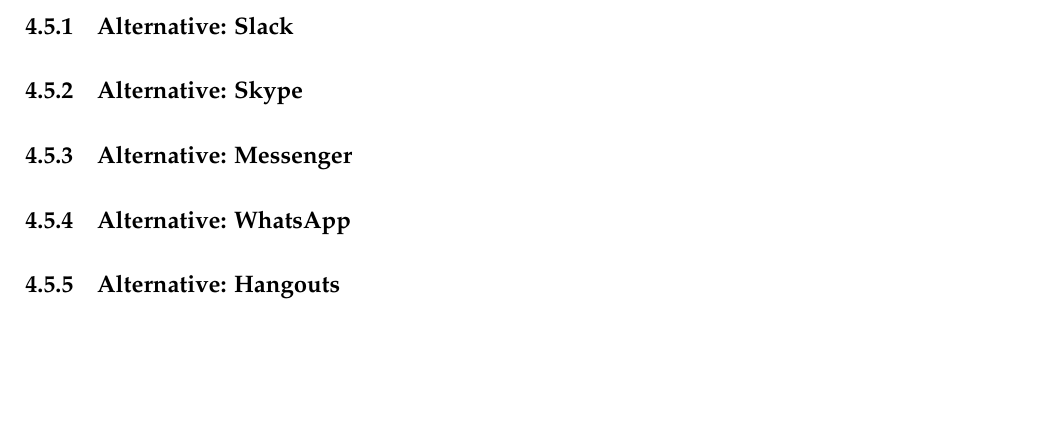
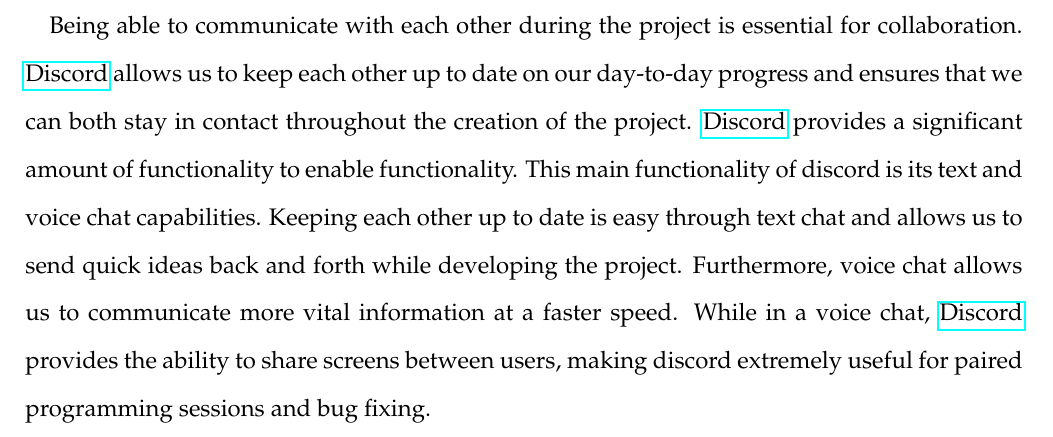
Before and after one commit to QuinnBast/SaskTel-Communication-Portal, a LaTeX document (documentation/RequirementsAndSpecifications.tex): part of page 17 of 26, cut at the place of the change, the shorter picture padded with empty space. Compiled offline with pdfLaTeX.

Commit message:
Updated R&S pdf
Forgot to create the pdf

```diff
--- a/documentation/RequirementsAndSpecifications.tex
+++ b/documentation/RequirementsAndSpecifications.tex
@@ -383,16 +383,7 @@
 
 \subsection{Discord}
 \paragraph{}
-
-\subsubsection{Alternative: Slack}
-
-\subsubsection{Alternative: Skype}
-
-\subsubsection{Alternative: Messenger}
-
-\subsubsection{Alternative: WhatsApp}
-
-\subsubsection{Alternative: Hangouts}
+	Being able to communicate with each other during the project is essential for collaboration. \href{https://discordapp.com/}{Discord} allows us to keep each other up to date on our day-to-day progress and ensures that we can both stay in contact throughout the creation of the project. \href{https://discordapp.com/}{Discord} provides a significant amount of functionality to enable functionality. This main functionality of discord is its text and voice chat capabilities. Keeping each other up to date is easy through text chat and allows us to send quick ideas back and forth while developing the project. Furthermore, voice chat allows us to communicate more vital information at a faster speed. While in a voice chat, \href{https://discordapp.com/}{Discord} provides the ability to share screens between users, making discord extremely useful for paired programming sessions and bug fixing.
 
 %------------------------------------------------------------
 % Security Considerations
```
Also changed, not shown: documentation/RequirementsAndSpecifications.pdf.
